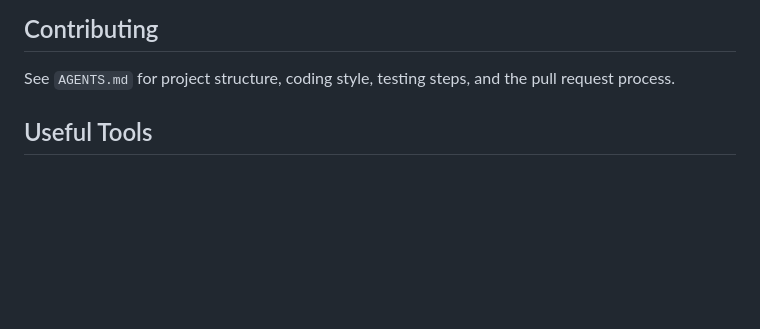
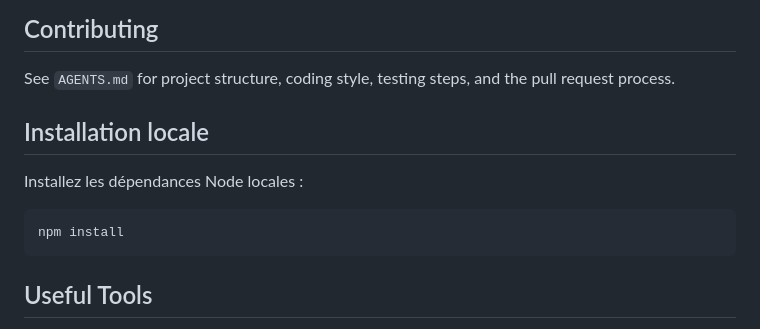
Before and after one commit to ELServicesToulon/GestionELS, a Markdown page: README.md, the part around the change. Rendered like a GitHub page; blank space fills up the shorter version.

````diff
--- a/README.md
+++ b/README.md
@@ -2,6 +2,14 @@
 
 ## Contributing
 See `AGENTS.md` for project structure, coding style, testing steps, and the pull request process.
+
+## Installation locale
+
+Installez les dépendances Node locales :
+
+```bash
+npm install
+```
 
 ## Useful Tools
 - `./clasp-helper.cmd`: Launches a small GUI to Push/Pull/Version/Deploy and manage snapshots.
````
